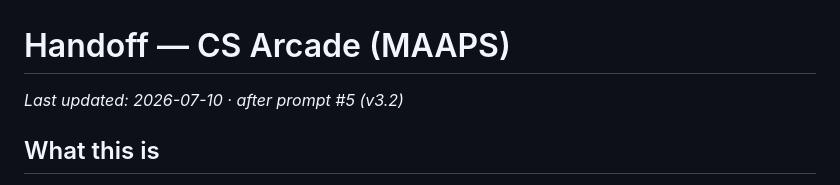
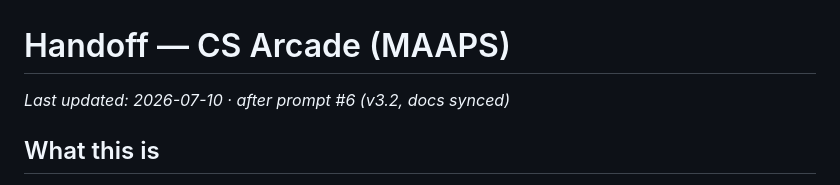
Before and after one commit to Arnav1771/cs-arcade-maaps, a Markdown page: IMP_DOCS/handoff.md, the part around the change. Rendered like a GitHub page.

```diff
--- a/IMP_DOCS/handoff.md
+++ b/IMP_DOCS/handoff.md
@@ -1,6 +1,6 @@
 # Handoff — CS Arcade (MAAPS)
 
-_Last updated: 2026-07-10 · after prompt #5 (v3.2)_
+_Last updated: 2026-07-10 · after prompt #6 (v3.2, docs synced)_
 
 ## What this is
 A browser arcade of **15 educational computer-science games** for the **Maharaja
```
Also changed, not shown: IMP_DOCS/design-choice.md (+10 -1 lines), IMP_DOCS/prompt_trail.md (+6 -0 lines).
